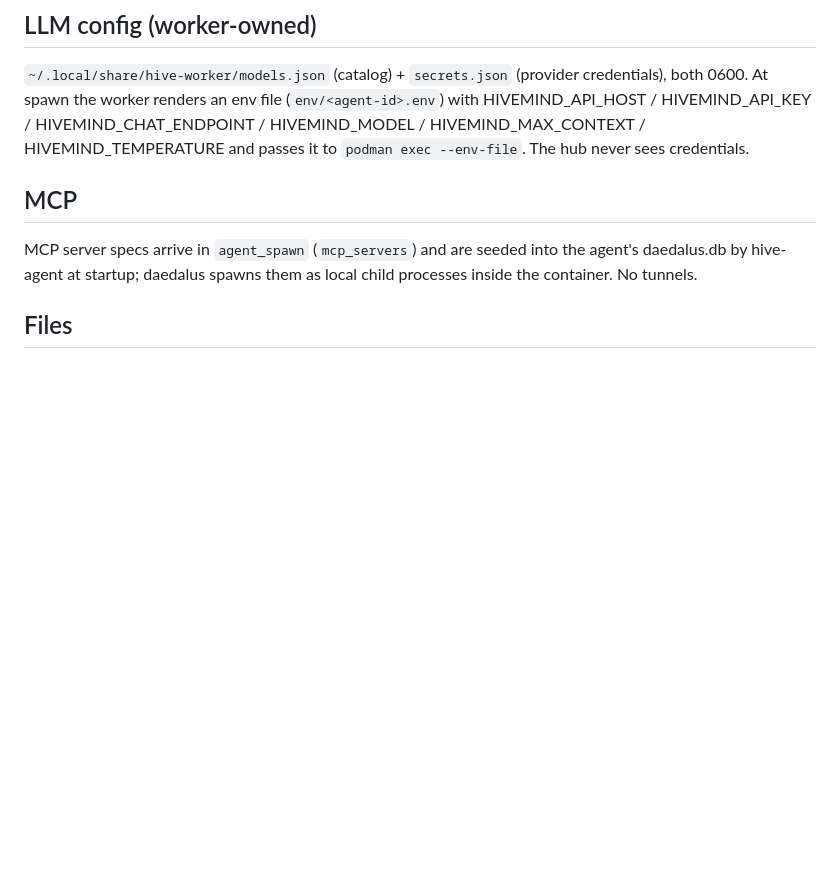
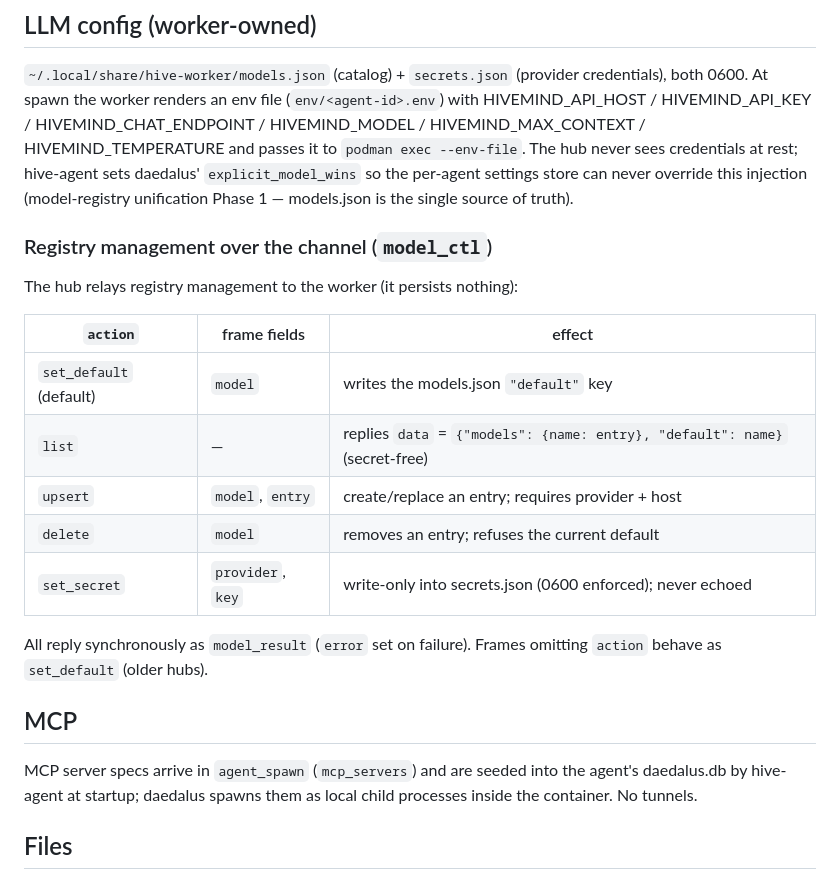
Before and after one commit to leestripp/hivemind, a Markdown page: docs/hive-worker.md, the part around the change. Rendered like a GitHub page; blank space fills up the shorter version.

```diff
--- a/docs/hive-worker.md
+++ b/docs/hive-worker.md
@@ -147,7 +147,25 @@ hive-agent stdout events and the channel op the worker maps them to:
 file (`env/<agent-id>.env`) with HIVEMIND_API_HOST / HIVEMIND_API_KEY /
 HIVEMIND_CHAT_ENDPOINT / HIVEMIND_MODEL / HIVEMIND_MAX_CONTEXT /
 HIVEMIND_TEMPERATURE and passes it to `podman exec --env-file`. The hub
-never sees credentials.
+never sees credentials at rest; hive-agent sets daedalus'
+`explicit_model_wins` so the per-agent settings store can never override
+this injection (model-registry unification Phase 1 — models.json is the
+single source of truth).
+
+### Registry management over the channel (`model_ctl`)
+
+The hub relays registry management to the worker (it persists nothing):
+
+| `action` | frame fields | effect |
+|---|---|---|
+| `set_default` (default) | `model` | writes the models.json `"default"` key |
+| `list` | — | replies `data` = `{"models": {name: entry}, "default": name}` (secret-free) |
+| `upsert` | `model`, `entry` | create/replace an entry; requires provider + host |
+| `delete` | `model` | removes an entry; refuses the current default |
+| `set_secret` | `provider`, `key` | write-only into secrets.json (0600 enforced); never echoed |
+
+All reply synchronously as `model_result` (`error` set on failure).
+Frames omitting `action` behave as `set_default` (older hubs).
 
 ## MCP
 
```
Also changed, not shown: AGENTS.md (+6 -1 lines), docs/api.md (+9 -0 lines).
